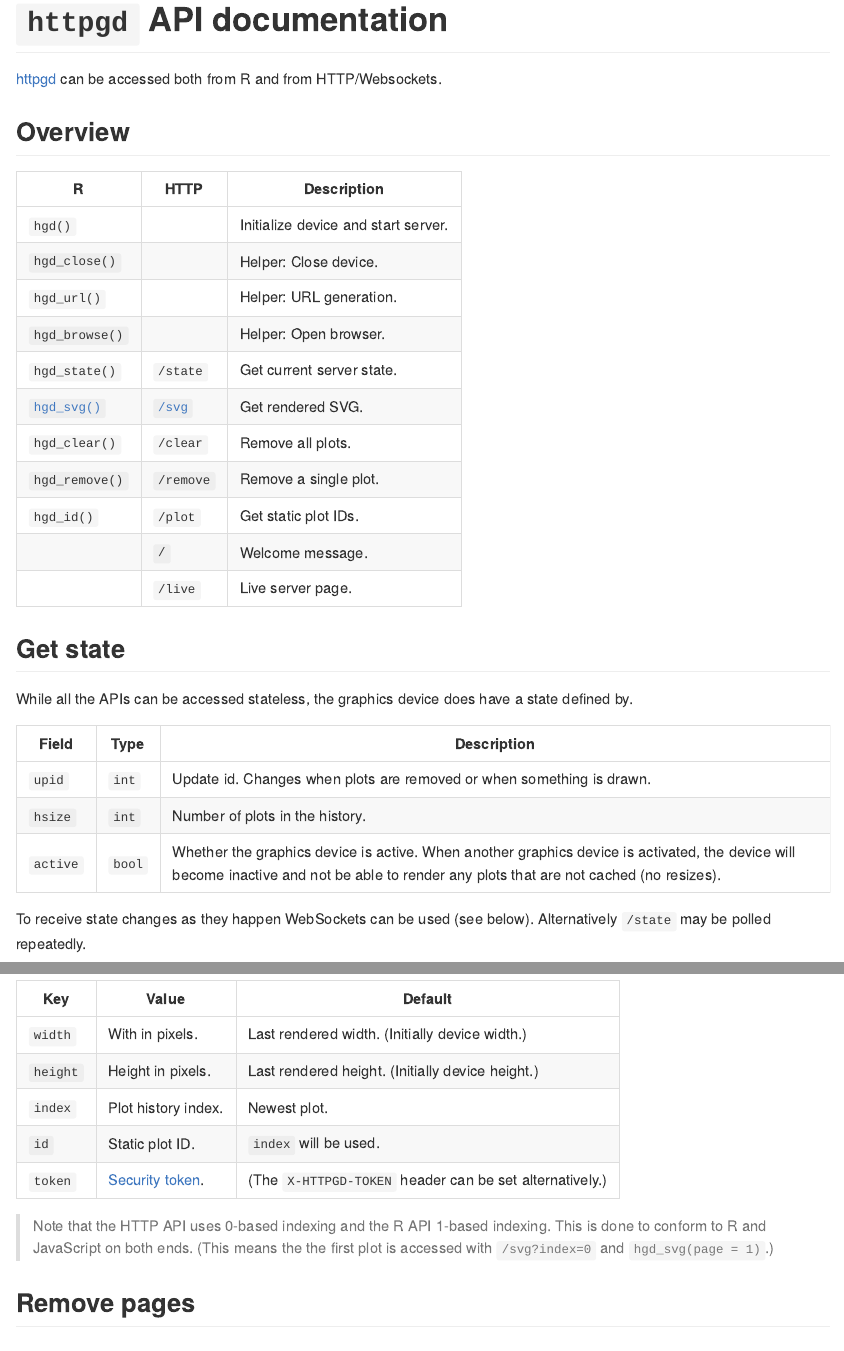
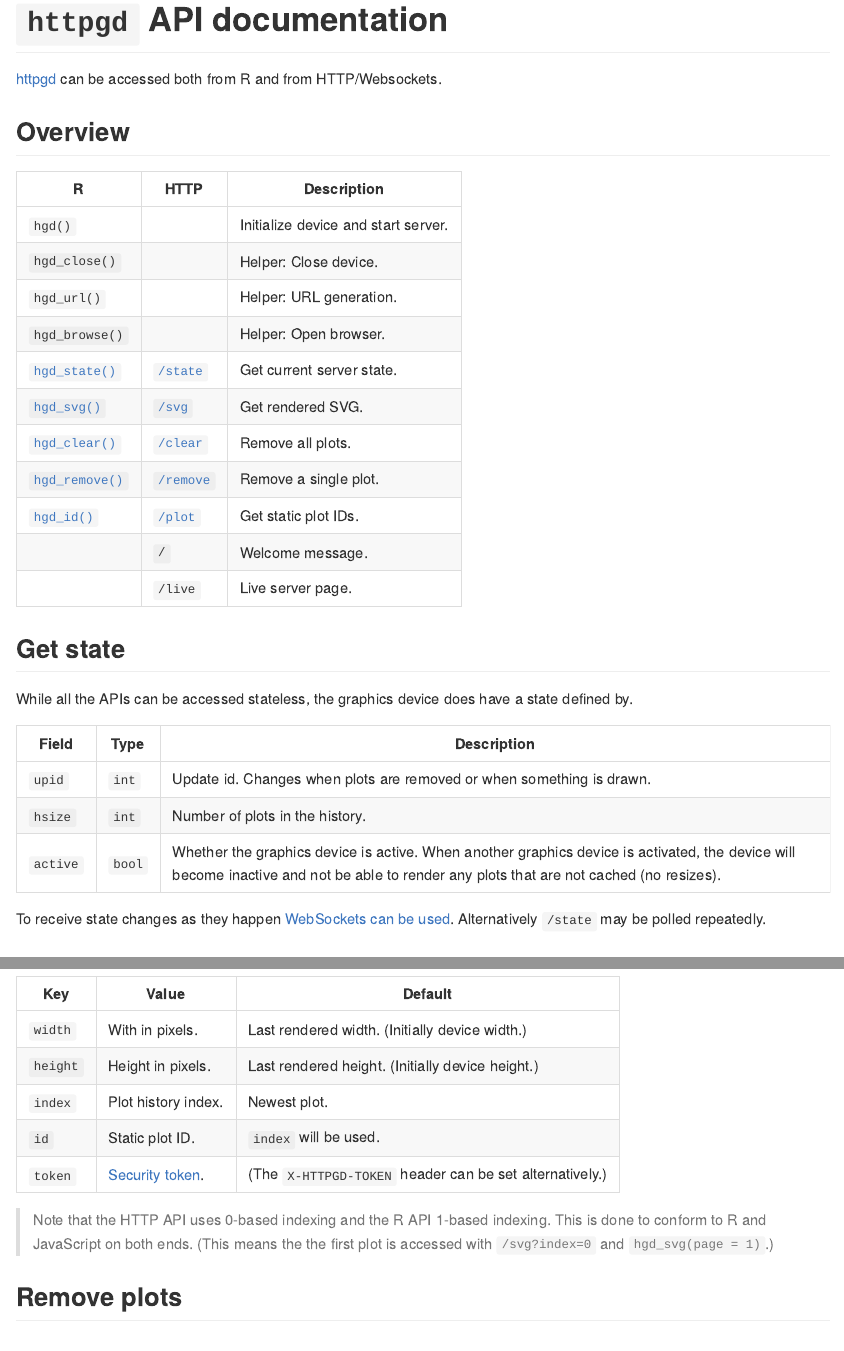
Before and after one commit to nx10/httpgd, an R Markdown document (vignettes/api-documentation.Rmd): the page in a window 1100 px wide, from its top, and a second part further down, joined at a grey line. The pictures show the output file docs/api-documentation.md that the author committed with the source, drawn offline in the style of GitHub.

Commit message:
Add links in API docs

```diff
--- a/vignettes/api-documentation.Rmd
+++ b/vignettes/api-documentation.Rmd
@@ -13,19 +13,19 @@ vignette: >
 
 ## Overview
 
-| R                          | HTTP                  | Description                         |
-| -------------------------- | --------------------- | ----------------------------------- |
-| `hgd()`                    |                       | Initialize device and start server. |
-| `hgd_close()`              |                       | Helper: Close device.               |
-| `hgd_url()`                |                       | Helper: URL generation.             |
-| `hgd_browse()`             |                       | Helper: Open browser.               |
-| `hgd_state()`              | `/state`              | Get current server state.           |
-| [`hgd_svg()`](#render-svg) | [`/svg`](#render-svg) | Get rendered SVG.                   |
-| `hgd_clear()`              | `/clear`              | Remove all plots.                   |
-| `hgd_remove()`             | `/remove`             | Remove a single plot.               |
-| `hgd_id()`                 | `/plot`               | Get static plot IDs.                |
-|                            | `/`                   | Welcome message.                    |
-|                            | `/live`               | Live server page.                   |
+| R                               | HTTP                       | Description                         |
+| ------------------------------- | -------------------------- | ----------------------------------- |
+| `hgd()`                         |                            | Initialize device and start server. |
+| `hgd_close()`                   |                            | Helper: Close device.               |
+| `hgd_url()`                     |                            | Helper: URL generation.             |
+| `hgd_browse()`                  |                            | Helper: Open browser.               |
+| [`hgd_state()`](#get-state)     | [`/state`](#get-state)     | Get current server state.           |
+| [`hgd_svg()`](#render-svg)      | [`/svg`](#render-svg)      | Get rendered SVG.                   |
+| [`hgd_clear()`](#remove-plots)  | [`/clear`](#remove-plots)  | Remove all plots.                   |
+| [`hgd_remove()`](#remove-plots) | [`/remove`](#remove-plots) | Remove a single plot.               |
+| [`hgd_id()`](#get-static-ids)   | [`/plot`](#get-static-ids) | Get static plot IDs.                |
+|                                 | `/`                        | Welcome message.                    |
+|                                 | `/live`                    | Live server page.                   |
 
 ## Get state
 
@@ -37,7 +37,7 @@ While all the APIs can be accessed stateless, the graphics device does have a st
 | `hsize`  | `int`  | Number of plots in the history.                                                                                                                                                         |
 | `active` | `bool` | Whether the graphics device is active. When another graphics device is activated, the device will become inactive and not be able to render any plots that are not cached (no resizes). |
 
-To receive state changes as they happen WebSockets can be used (see below). Alternatively `/state` may be polled repeatedly.
+To receive state changes as they happen [WebSockets can be used](#from-websockets). Alternatively `/state` may be polled repeatedly.
 
 ### From R
 
@@ -98,7 +98,7 @@ Parameters:
 
 > Note that the HTTP API uses 0-based indexing and the R API 1-based indexing. This is done to conform to R and JavaScript on both ends. (This means the the first plot is accessed with `/svg?index=0` and `hgd_svg(page = 1)`.)
 
-## Remove pages
+## Remove plots
 
 ### From R
 
```
Also changed, not shown: docs/api-documentation.md.
